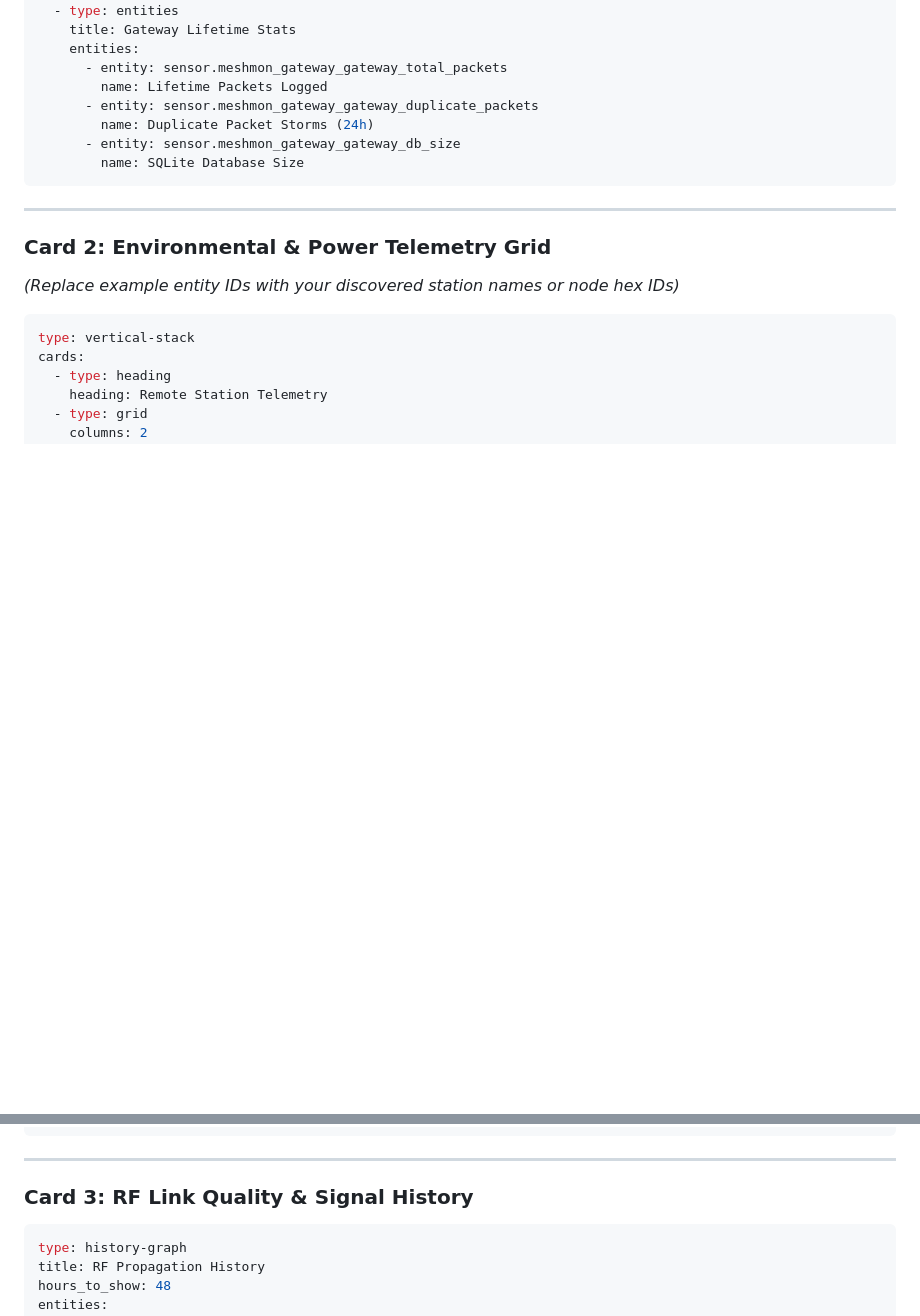
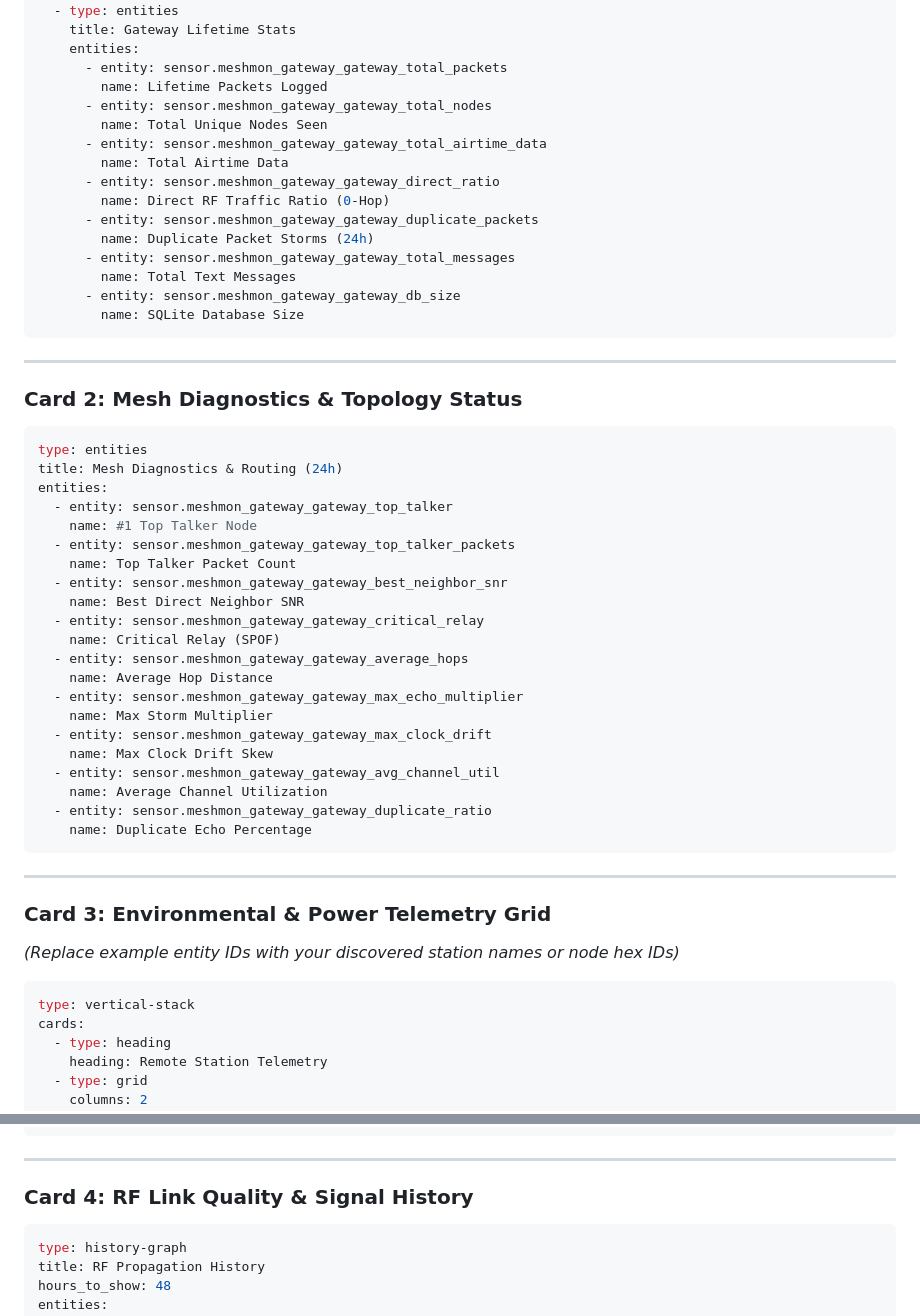
Before and after one commit to samurai0000000/meshmon, a Markdown page: doc/HomeAssistantIntegration.md, 2 parts joined by grey strips. GitHub-like rendering; blank space fills up the shorter version.

````diff
--- a/doc/HomeAssistantIntegration.md
+++ b/doc/HomeAssistantIntegration.md
@@ -143,15 +165,50 @@ cards:
     entities:
       - entity: sensor.meshmon_gateway_gateway_total_packets
         name: Lifetime Packets Logged
+      - entity: sensor.meshmon_gateway_gateway_total_nodes
+        name: Total Unique Nodes Seen
+      - entity: sensor.meshmon_gateway_gateway_total_airtime_data
+        name: Total Airtime Data
+      - entity: sensor.meshmon_gateway_gateway_direct_ratio
+        name: Direct RF Traffic Ratio (0-Hop)
       - entity: sensor.meshmon_gateway_gateway_duplicate_packets
         name: Duplicate Packet Storms (24h)
+      - entity: sensor.meshmon_gateway_gateway_total_messages
+        name: Total Text Messages
       - entity: sensor.meshmon_gateway_gateway_db_size
         name: SQLite Database Size
 ```
 
 ---
 
-### Card 2: Environmental & Power Telemetry Grid
+### Card 2: Mesh Diagnostics & Topology Status
+```yaml
+type: entities
+title: Mesh Diagnostics & Routing (24h)
+entities:
+  - entity: sensor.meshmon_gateway_gateway_top_talker
+    name: #1 Top Talker Node
+  - entity: sensor.meshmon_gateway_gateway_top_talker_packets
+    name: Top Talker Packet Count
+  - entity: sensor.meshmon_gateway_gateway_best_neighbor_snr
+    name: Best Direct Neighbor SNR
+  - entity: sensor.meshmon_gateway_gateway_critical_relay
+    name: Critical Relay (SPOF)
+  - entity: sensor.meshmon_gateway_gateway_average_hops
+    name: Average Hop Distance
+  - entity: sensor.meshmon_gateway_gateway_max_echo_multiplier
+    name: Max Storm Multiplier
+  - entity: sensor.meshmon_gateway_gateway_max_clock_drift
+    name: Max Clock Drift Skew
+  - entity: sensor.meshmon_gateway_gateway_avg_channel_util
+    name: Average Channel Utilization
+  - entity: sensor.meshmon_gateway_gateway_duplicate_ratio
+    name: Duplicate Echo Percentage
+```
+
+---
+
+### Card 3: Environmental & Power Telemetry Grid
 *(Replace example entity IDs with your discovered station names or node hex IDs)*
 ```yaml
 type: vertical-stack
@@ -182,7 +239,7 @@ cards:
 
 ---
 
-### Card 3: RF Link Quality & Signal History
+### Card 4: RF Link Quality & Signal History
 ```yaml
 type: history-graph
 title: RF Propagation History
````
Also changed, not shown: other parts of doc/HomeAssistantIntegration.md (+31 -9 lines), doc/homeassistant-dashboard.png (added), 5 other files.
